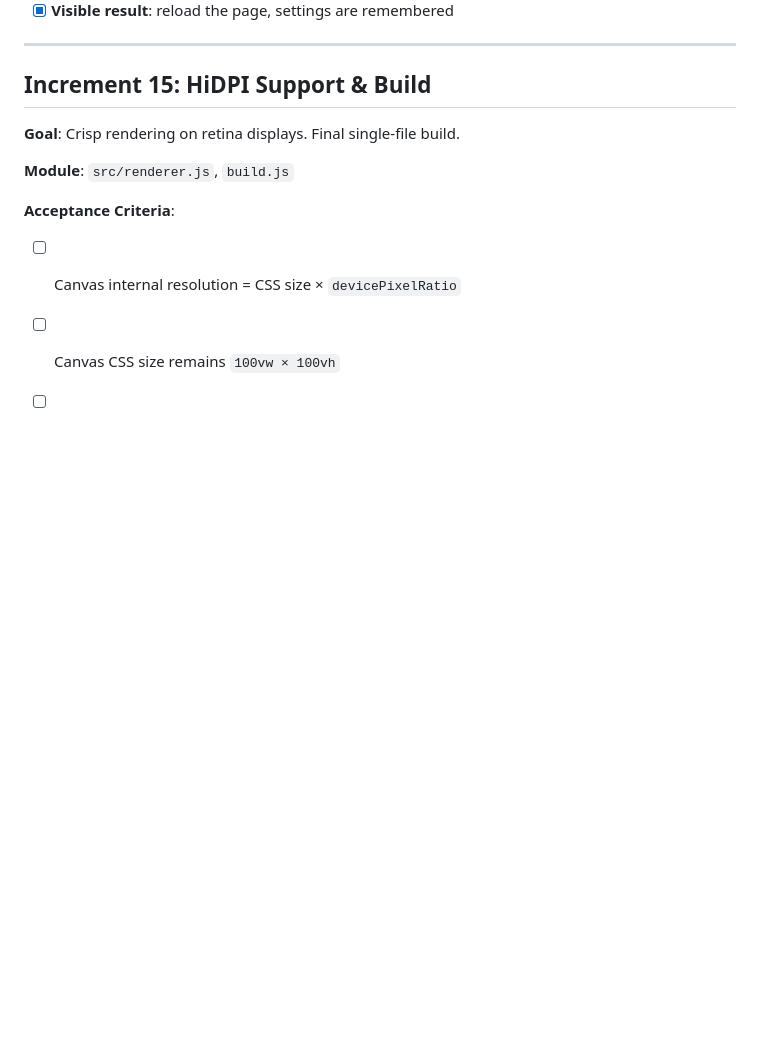
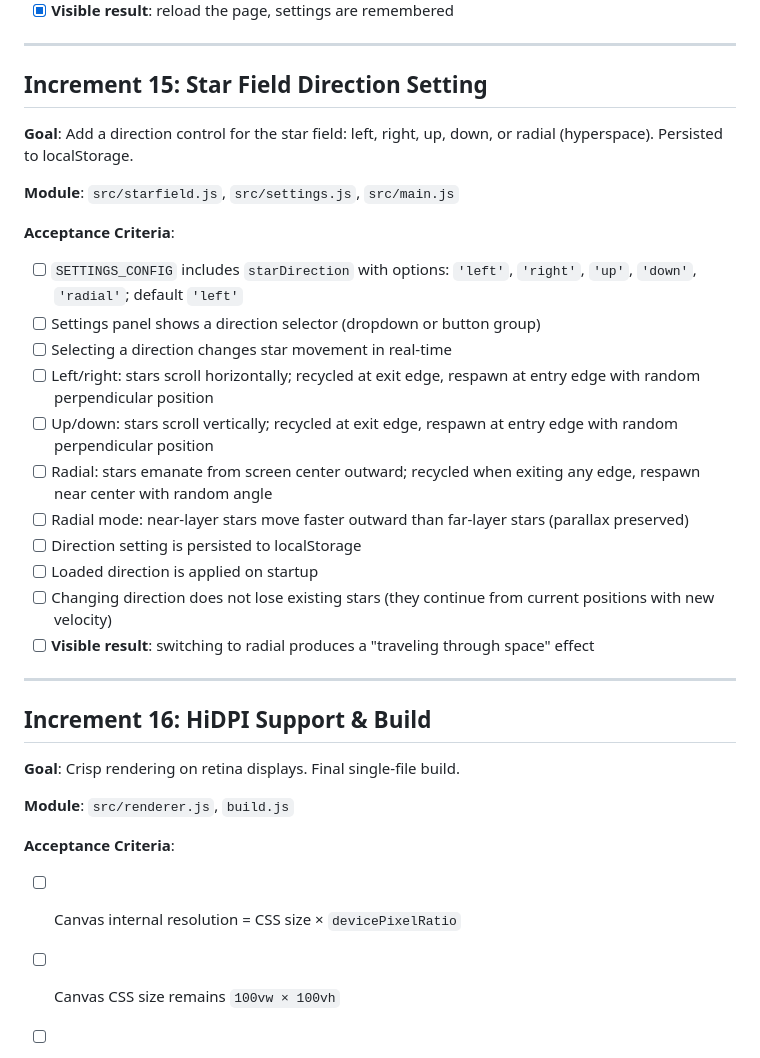
Before and after one commit to k0der/SpaceInvaders, a Markdown page: TODO.md, the part around the change. Rendered like a GitHub page; blank space fills up the shorter version.

```diff
--- a/TODO.md
+++ b/TODO.md
@@ -263,7 +263,28 @@
 
 ---
 
-## Increment 15: HiDPI Support & Build
+## Increment 15: Star Field Direction Setting
+
+**Goal**: Add a direction control for the star field: left, right, up, down, or radial (hyperspace). Persisted to localStorage.
+
+**Module**: `src/starfield.js`, `src/settings.js`, `src/main.js`
+
+**Acceptance Criteria**:
+- [ ] `SETTINGS_CONFIG` includes `starDirection` with options: `'left'`, `'right'`, `'up'`, `'down'`, `'radial'`; default `'left'`
+- [ ] Settings panel shows a direction selector (dropdown or button group)
+- [ ] Selecting a direction changes star movement in real-time
+- [ ] Left/right: stars scroll horizontally; recycled at exit edge, respawn at entry edge with random perpendicular position
+- [ ] Up/down: stars scroll vertically; recycled at exit edge, respawn at entry edge with random perpendicular position
+- [ ] Radial: stars emanate from screen center outward; recycled when exiting any edge, respawn near center with random angle
+- [ ] Radial mode: near-layer stars move faster outward than far-layer stars (parallax preserved)
+- [ ] Direction setting is persisted to localStorage
+- [ ] Loaded direction is applied on startup
+- [ ] Changing direction does not lose existing stars (they continue from current positions with new velocity)
+- [ ] **Visible result**: switching to radial produces a "traveling through space" effect
+
+---
+
+## Increment 16: HiDPI Support & Build
 
 **Goal**: Crisp rendering on retina displays. Final single-file build.
 
```
Also changed, not shown: SPEC.md (+29 -9 lines).
